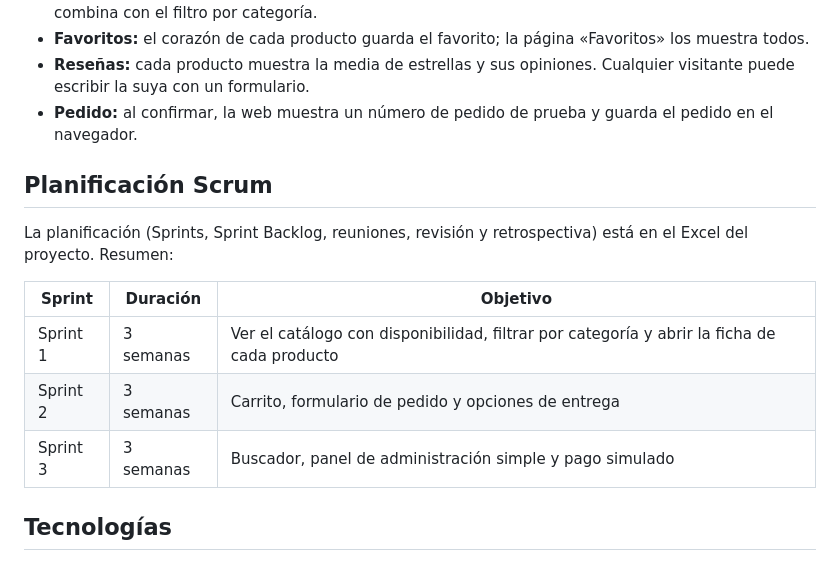
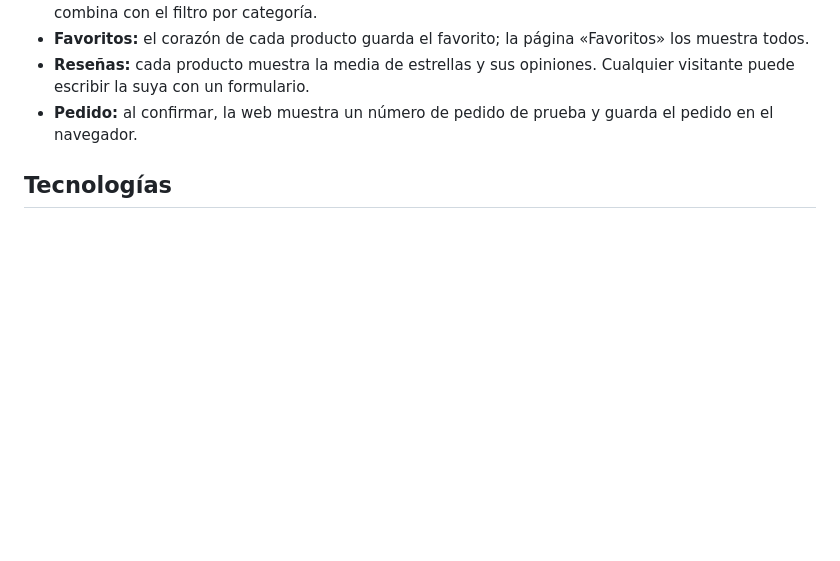
Before and after one commit to MohamedAmine-23/La-Candela-Artesania-y-Regalos-Cordoba, a Markdown page: README.md, the part around the change. Drawn GitHub-style; blank space fills up the shorter version.

```diff
--- a/README.md
+++ b/README.md
@@ -69,16 +69,6 @@ La dueña de la tienda no tiene conocimientos técnicos: vende en su tienda fís
 - **Favoritos:** el corazón de cada producto guarda el favorito; la página «Favoritos» los muestra todos.
 - **Reseñas:** cada producto muestra la media de estrellas y sus opiniones. Cualquier visitante puede escribir la suya con un formulario.
 - **Pedido:** al confirmar, la web muestra un número de pedido de prueba y guarda el pedido en el navegador.
-
-## Planificación Scrum
-
-La planificación (Sprints, Sprint Backlog, reuniones, revisión y retrospectiva) está en el Excel del proyecto. Resumen:
-
-| Sprint | Duración | Objetivo |
-|---|---|---|
-| Sprint 1 | 3 semanas | Ver el catálogo con disponibilidad, filtrar por categoría y abrir la ficha de cada producto |
-| Sprint 2 | 3 semanas | Carrito, formulario de pedido y opciones de entrega |
-| Sprint 3 | 3 semanas | Buscador, panel de administración simple y pago simulado |
 
 ## Tecnologías
 
```
